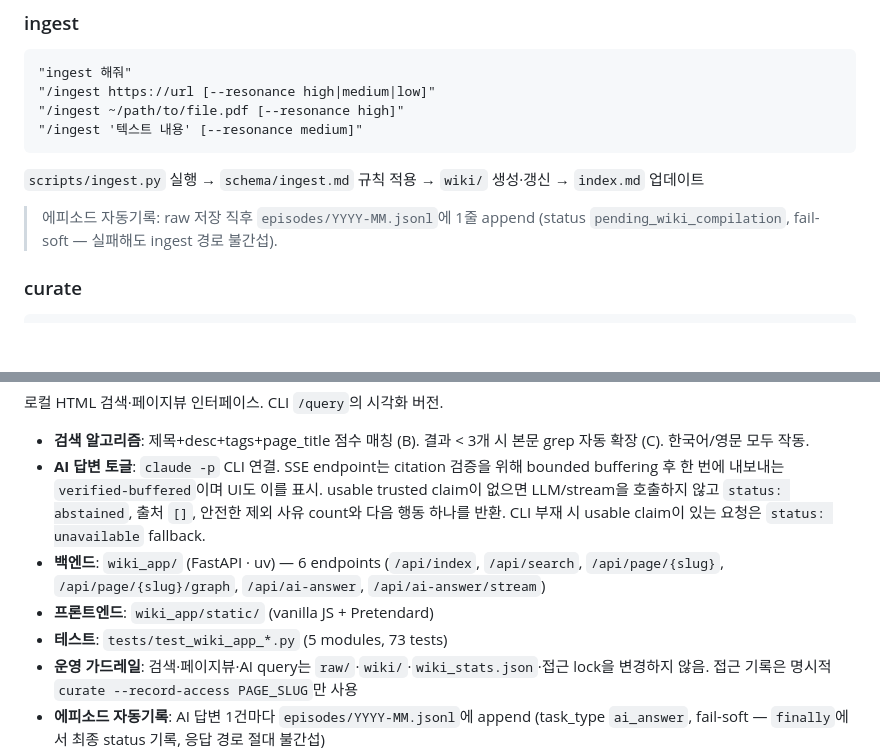
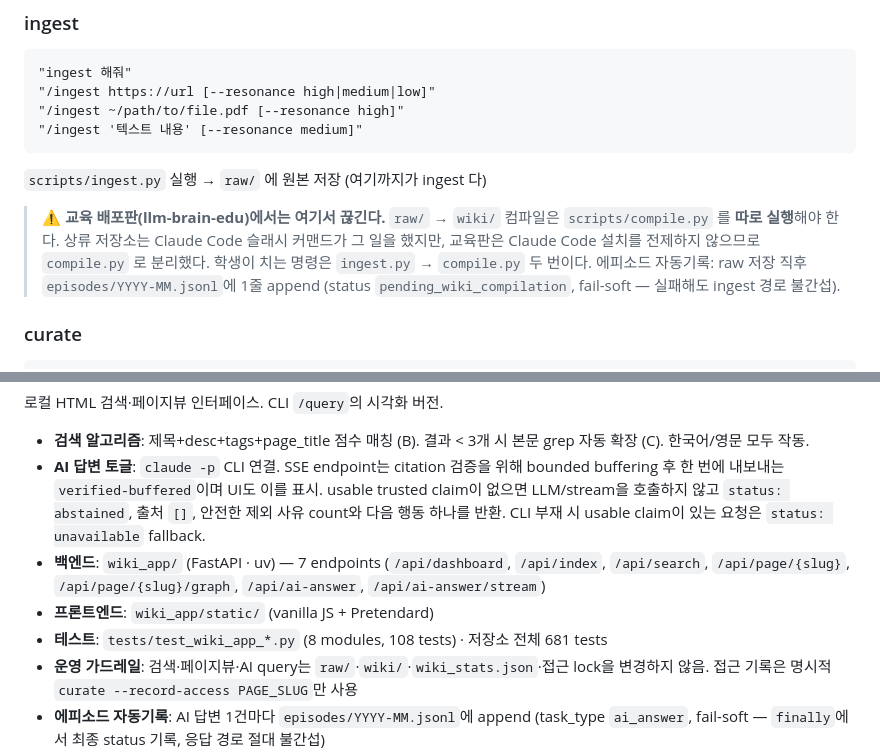
Before and after one commit to kimsanguine/llm-brain-edu, a Markdown page: CLAUDE.md, 2 parts joined by grey strips. GitHub-like rendering; blank space fills up the shorter version.

````diff
--- a/CLAUDE.md
+++ b/CLAUDE.md
@@ -27,7 +27,12 @@ Claude는 이 시스템의 **컴파일러**다. `raw/` 소스를 읽어 `wiki/`
 "/ingest ~/path/to/file.pdf [--resonance high]"
 "/ingest '텍스트 내용' [--resonance medium]"
 ```
-`scripts/ingest.py` 실행 → `schema/ingest.md` 규칙 적용 → `wiki/` 생성·갱신 → `index.md` 업데이트
+`scripts/ingest.py` 실행 → `raw/` 에 원본 저장 (여기까지가 ingest 다)
+
+> ⚠️ **교육 배포판(llm-brain-edu)에서는 여기서 끊긴다.** `raw/` → `wiki/` 컴파일은
+> `scripts/compile.py` 를 **따로 실행**해야 한다. 상류 저장소는 Claude Code 슬래시 커맨드가
+> 그 일을 했지만, 교육판은 Claude Code 설치를 전제하지 않으므로 `compile.py` 로 분리했다.
+> 학생이 치는 명령은 `ingest.py` → `compile.py` 두 번이다.
 > 에피소드 자동기록: raw 저장 직후 `episodes/YYYY-MM.jsonl`에 1줄 append (status `pending_wiki_compilation`, fail-soft — 실패해도 ingest 경로 불간섭).
 
 ### curate
@@ -96,9 +101,9 @@ uv run python -m wiki_app
 
 - **검색 알고리즘**: 제목+desc+tags+page_title 점수 매칭 (B). 결과 < 3개 시 본문 grep 자동 확장 (C). 한국어/영문 모두 작동.
 - **AI 답변 토글**: `claude -p` CLI 연결. SSE endpoint는 citation 검증을 위해 bounded buffering 후 한 번에 내보내는 `verified-buffered`이며 UI도 이를 표시. usable trusted claim이 없으면 LLM/stream을 호출하지 않고 `status: abstained`, 출처 `[]`, 안전한 제외 사유 count와 다음 행동 하나를 반환. CLI 부재 시 usable claim이 있는 요청은 `status: unavailable` fallback.
-- **백엔드**: `wiki_app/` (FastAPI · uv) — 6 endpoints (`/api/index`, `/api/search`, `/api/page/{slug}`, `/api/page/{slug}/graph`, `/api/ai-answer`, `/api/ai-answer/stream`)
+- **백엔드**: `wiki_app/` (FastAPI · uv) — 7 endpoints (`/api/dashboard`, `/api/index`, `/api/search`, `/api/page/{slug}`, `/api/page/{slug}/graph`, `/api/ai-answer`, `/api/ai-answer/stream`)
 - **프론트엔드**: `wiki_app/static/` (vanilla JS + Pretendard)
-- **테스트**: `tests/test_wiki_app_*.py` (5 modules, 73 tests)
+- **테스트**: `tests/test_wiki_app_*.py` (8 modules, 108 tests) · 저장소 전체 681 tests
 - **운영 가드레일**: 검색·페이지뷰·AI query는 `raw/`·`wiki/`·`wiki_stats.json`·접근 lock을 변경하지 않음. 접근 기록은 명시적 `curate --record-access PAGE_SLUG`만 사용
 - **에피소드 자동기록**: AI 답변 1건마다 `episodes/YYYY-MM.jsonl`에 append (task_type `ai_answer`, fail-soft — `finally`에서 최종 status 기록, 응답 경로 절대 불간섭)
 - **설계 기준**: `SPEC.md`의 현재 계약을 따른다. 과거 계획 문서는 로컬 비공개 보관소에 있다.
````
Also changed, not shown: README_수강생용.md (+24 -1 lines), extensions/README.md (+9 -0 lines).
